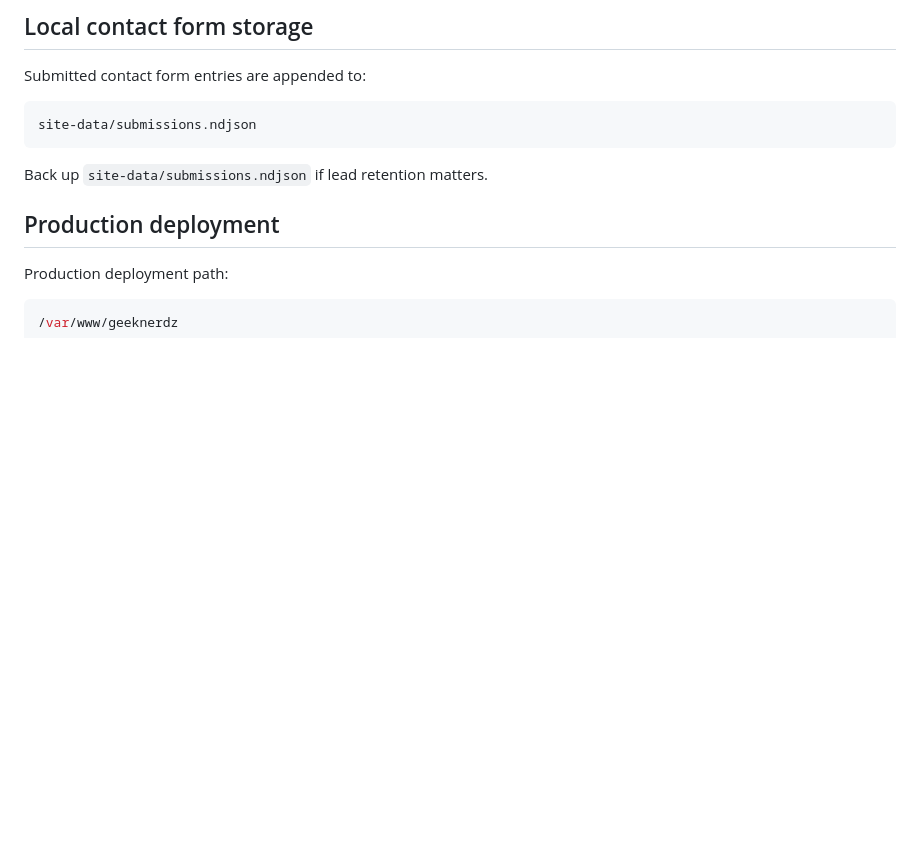
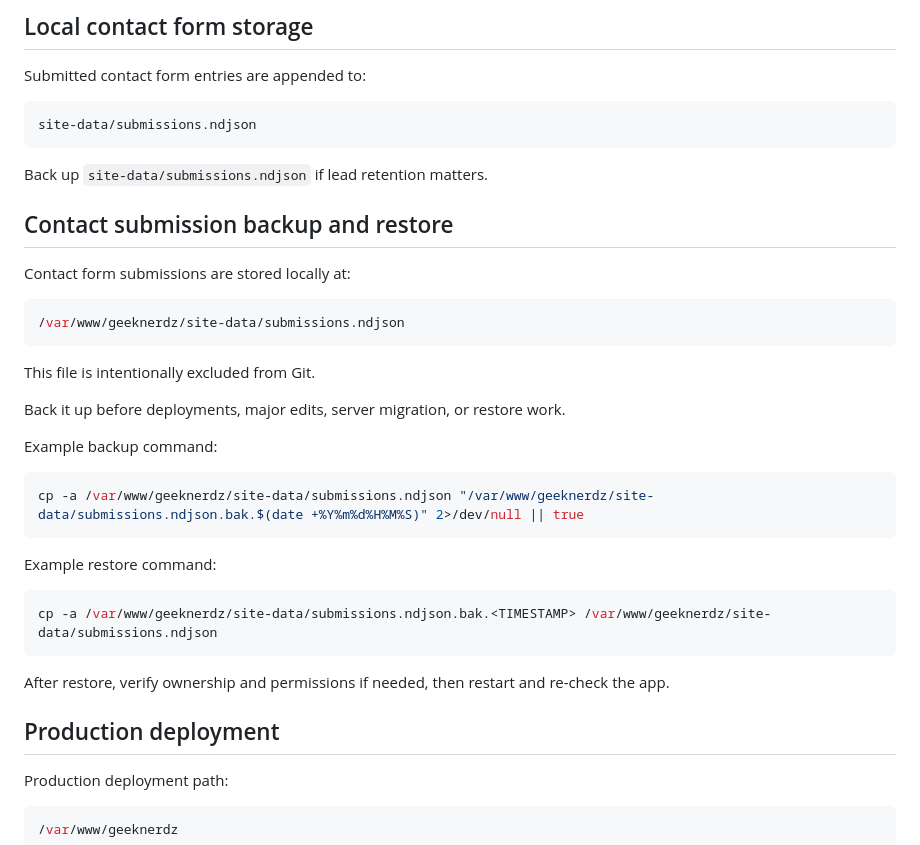
Before and after one commit to geeknerdz/itwebsite, a Markdown page: README.md, the part around the change. GitHub-like rendering; blank space fills up the shorter version.

Commit message:
Document contact submission backup and restore

````diff
--- a/README.md
+++ b/README.md
@@ -117,6 +117,32 @@ site-data/submissions.ndjson
 ```
 
 Back up `site-data/submissions.ndjson` if lead retention matters.
+
+## Contact submission backup and restore
+
+Contact form submissions are stored locally at:
+
+```bash
+/var/www/geeknerdz/site-data/submissions.ndjson
+```
+
+This file is intentionally excluded from Git.
+
+Back it up before deployments, major edits, server migration, or restore work.
+
+Example backup command:
+
+```bash
+cp -a /var/www/geeknerdz/site-data/submissions.ndjson "/var/www/geeknerdz/site-data/submissions.ndjson.bak.$(date +%Y%m%d%H%M%S)" 2>/dev/null || true
+```
+
+Example restore command:
+
+```bash
+cp -a /var/www/geeknerdz/site-data/submissions.ndjson.bak.<TIMESTAMP> /var/www/geeknerdz/site-data/submissions.ndjson
+```
+
+After restore, verify ownership and permissions if needed, then restart and re-check the app.
 
 ## Production deployment
 
````
